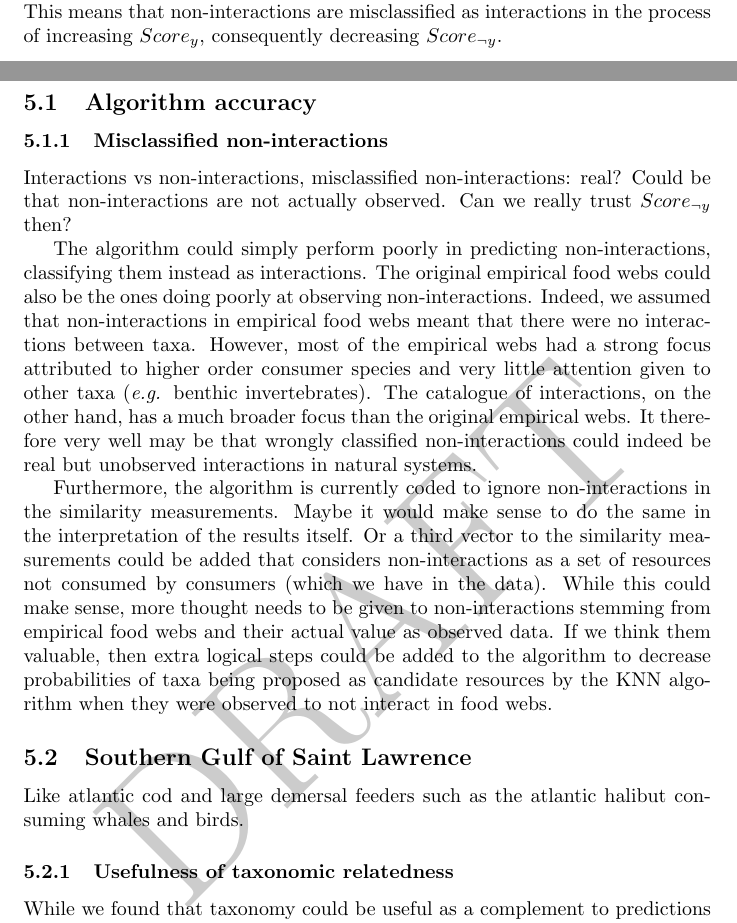
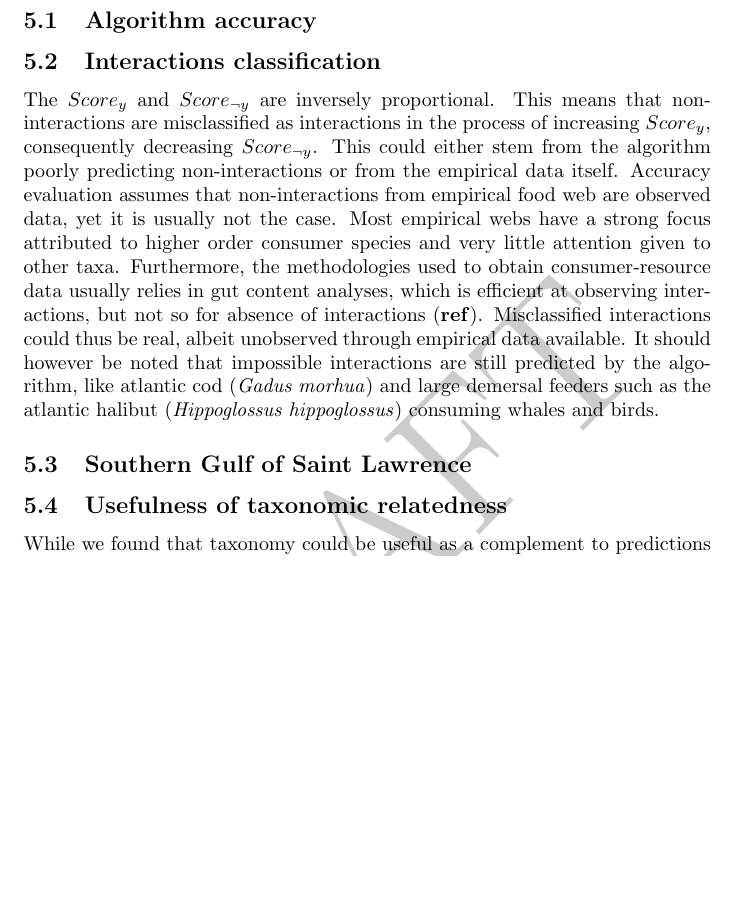
Before and after one commit to david-beauchesne/Predict_interactions, a LaTeX document (Article/Beauchesne_et_al-MilieuVie.tex): two parts of pages 6 and 8 of 14 before the commit and part of page 8 of 14 after it, the two joined at a grey line, cut so that both start at the same text, the shorter picture padded with empty space. Compiled offline with pdfLaTeX.

Commit message:
Interactions classification discussion

```diff
--- a/Article/Beauchesne_et_al-MilieuVie.tex
+++ b/Article/Beauchesne_et_al-MilieuVie.tex
@@ -176,7 +175,7 @@ Finally, we evaluated the influence of the comprehensiveness of the catalogue on
 The data compilation process allowed us to build an interaction catalogue composed of 276708 pairwise interactions (interactions = 72110; non-interactions = 204598). A total of 9712 taxa (Superfamily = 15; Family = 591; Subfamily = 29; Tribe = 8; Genus = 1972; Species = 7097) are included in the catalogue, 4159 of which have data as consumers and 4375 as resources.
 
     \subsection{Algorithm predictive accuracy}
-The overall predictive accuracy of the algorithm ranges between 80\% to almost 100\% in certain cases (Figure \ref{fig:multi_param}), except for one food web (\textit{i.e.} \textbf{ref}). Both interactions and non-interactions are well predicted by the algorithm. TSS scores are lower than $Score_y$ and $Score_{\neg y}$ due to misclassified interactions and non-interactions. This can also be observed through the effect of varying $K$ values, which increases the number of potential candidate resources for each taxa in the predictive portion of the algorithm. Prediction accuracy increases for interactions, while it decreases for non-interactions, as $K$ values increase. This means that non-interactions are misclassified as interactions in the process of increasing $Score_y$, consequently decreasing $Score_{\neg y}$.
+The overall predictive accuracy of the algorithm ranges between 80\% to almost 100\% in certain cases (Figure \ref{fig:multi_param}), except for one food web (\textit{i.e.} \textbf{ref}). Both interactions and non-interactions are well predicted by the algorithm. TSS scores are lower than $Score_y$ and $Score_{\neg y}$ due to misclassified interactions and non-interactions. This can also be observed through the effect of varying $K$ values, which increases the number of potential candidate resources for each taxa in the predictive portion of the algorithm. Prediction accuracy increases for interactions, while it decreases for non-interactions, as $K$ values increase.
 
 Similarity being predominantly measured with resource/consumer sets ($w_t$ closer to 0) yielded better predictions than when measured with taxonomy ($w_t$ closer to 1; Figure \ref{fig:multi_param}). Resource/consumer sets therefore appears to serve as a better predictor of similarity between taxa for interactions predictions. It is nonetheless interesting to note that although the predictive contribution of the algorithm decreases as $w_t$ increases, an increased mean and decreased variability values for the TSS and $Score_y$ statistics is also observed (Figure \ref{fig:multi_param})). This suggests that while using taxonomy for similarity measurements yields lower predictive accuracy, it may also complement the catalogue contribution by predicting interactions not captured through empirical data, effectively increasing the predictive accuracy of the complete algorithm.
 
@@ -202,20 +201,16 @@ We show that out of the box interaction inference for a set of taxa with incompl
 
 
 
-\subsubsection{Misclassified non-interactions}
-Interactions vs non-interactions, misclassified non-interactions: real? Could be that non-interactions are not actually observed. Can we really trust $Score_{\neg y}$ then?
+\subsection{Interactions classification}
 
-The algorithm could simply perform poorly in predicting non-interactions, classifying them instead as interactions. The original empirical food webs could also be the ones doing poorly at observing non-interactions. Indeed, we assumed that non-interactions in empirical food webs meant that there were no interactions between taxa. However, most of the empirical webs had a strong focus attributed to higher order consumer species and very little attention given to other taxa (\textit{e.g.} benthic invertebrates). The catalogue of interactions, on the other hand, has a much broader focus than the original empirical webs. It therefore very well may be that wrongly classified non-interactions could indeed be real but unobserved interactions in natural systems.
-
-Furthermore, the algorithm is currently coded to ignore non-interactions in the similarity measurements. Maybe it would make sense to do the same in the interpretation of the results itself. Or a third vector to the similarity measurements could be added that considers non-interactions as a set of resources not consumed by consumers (which we have in the data). While this could make sense, more thought needs to be given to non-interactions stemming from empirical food webs and their actual value as observed data. If we think them valuable, then extra logical steps could be added to the algorithm to decrease probabilities of taxa being proposed as candidate resources by the KNN algorithm when they were observed to not interact in food webs.
+The $Score_{y}$ and $Score_{\neg y}$ are inversely proportional. This means that non-interactions are misclassified as interactions in the process of increasing $Score_y$, consequently decreasing $Score_{\neg y}$. This could either stem from the algorithm poorly predicting non-interactions or from the empirical data itself. Accuracy evaluation assumes that non-interactions from empirical food web are observed data, yet it is usually not the case. Most empirical webs have a strong focus attributed to higher order consumer species and very little attention given to other taxa. Furthermore, the methodologies used to obtain consumer-resource data usually relies in gut content analyses, which is efficient at observing interactions, but not so for absence of interactions (\textbf{ref}). Misclassified interactions could thus be real, albeit unobserved through empirical data available. It should however be noted that impossible interactions are still predicted by the algorithm, like atlantic cod (\textit{Gadus morhua}) and large demersal feeders such as the atlantic halibut (\textit{Hippoglossus hippoglossus}) consuming whales and birds.
 
 \subsection{Southern Gulf of Saint Lawrence}
 
 
-Like atlantic cod and large demersal feeders such as the atlantic halibut consuming whales and birds.
 
 
-\subsubsection{Usefulness of taxonomic relatedness}
+\subsection{Usefulness of taxonomic relatedness}
  While we found that taxonomy could be useful as a complement to predictions made using empirical data, the accuracy of predictions made using the KNN algorithm are quite low. Other uses of this machine learning approach have been known to achieve much higher prediction rates (\textit{e.g.} \textbf{refs}), which leaves us to believe that taxonomy is not the optimal proxy for predicting interactions. While evolutionary history plays a significant role in influencing consumer-resource trait matching and food web structure (\textbf{ref}), phylogenetic constraints does not account efficiently for certain traits such as body size (Eklöf and Stouffer 2015). Including traits like body size and metabolism as an additional component of this algorithm could thus help increasing overall prediction accuracy, especially in cases where the catalogue lacks data on taxa for which interactions have to be predicted. Although promising, such an approach would undermine the premise under which this method was built and which constitutes its main strength, predicting interactions in data deficient environments using readily available data.
 
 
```
Also changed, not shown: Article/Beauchesne_et_al-MilieuVie.tex (1 more changed lines).
